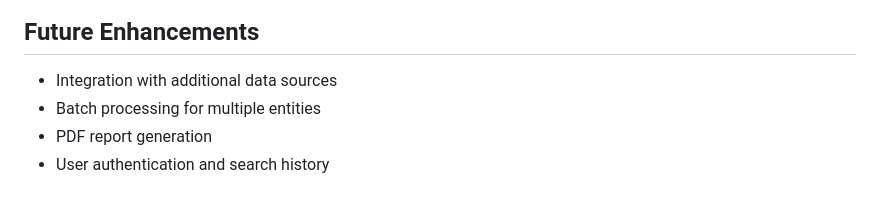
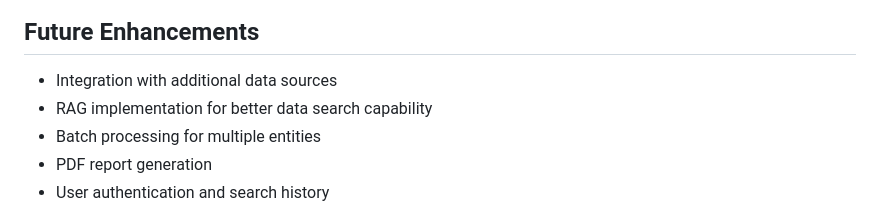
Before and after one commit to JReal10/say_no_to_corruption, a Markdown page: README.md, the part around the change. Drawn GitHub-style.

```diff
--- a/README.md
+++ b/README.md
@@ -95,6 +95,7 @@ Usage Examples
 
 ## Future Enhancements
 - Integration with additional data sources
+- RAG implementation for better data search capability
 - Batch processing for multiple entities
 - PDF report generation
 - User authentication and search history
```
